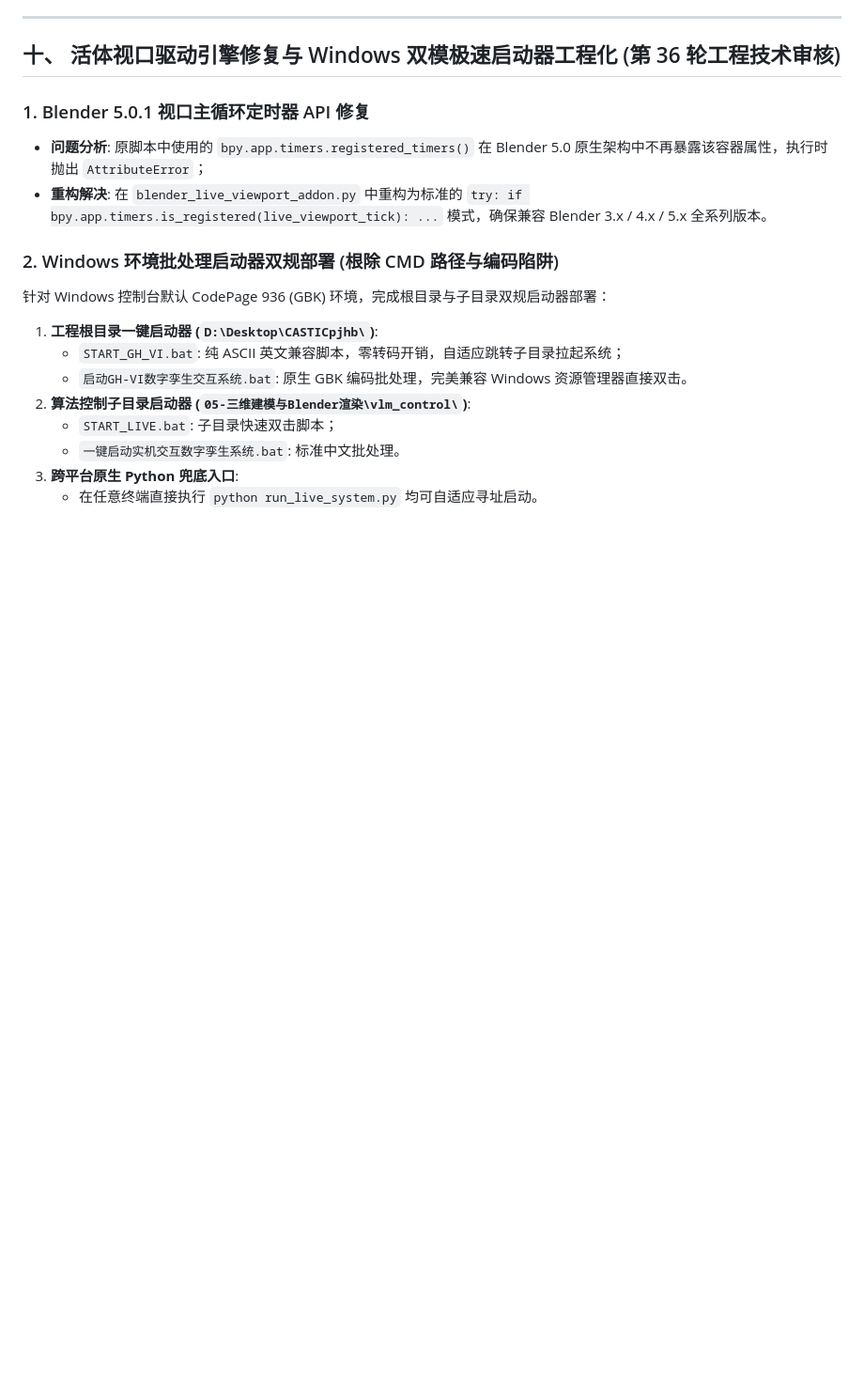
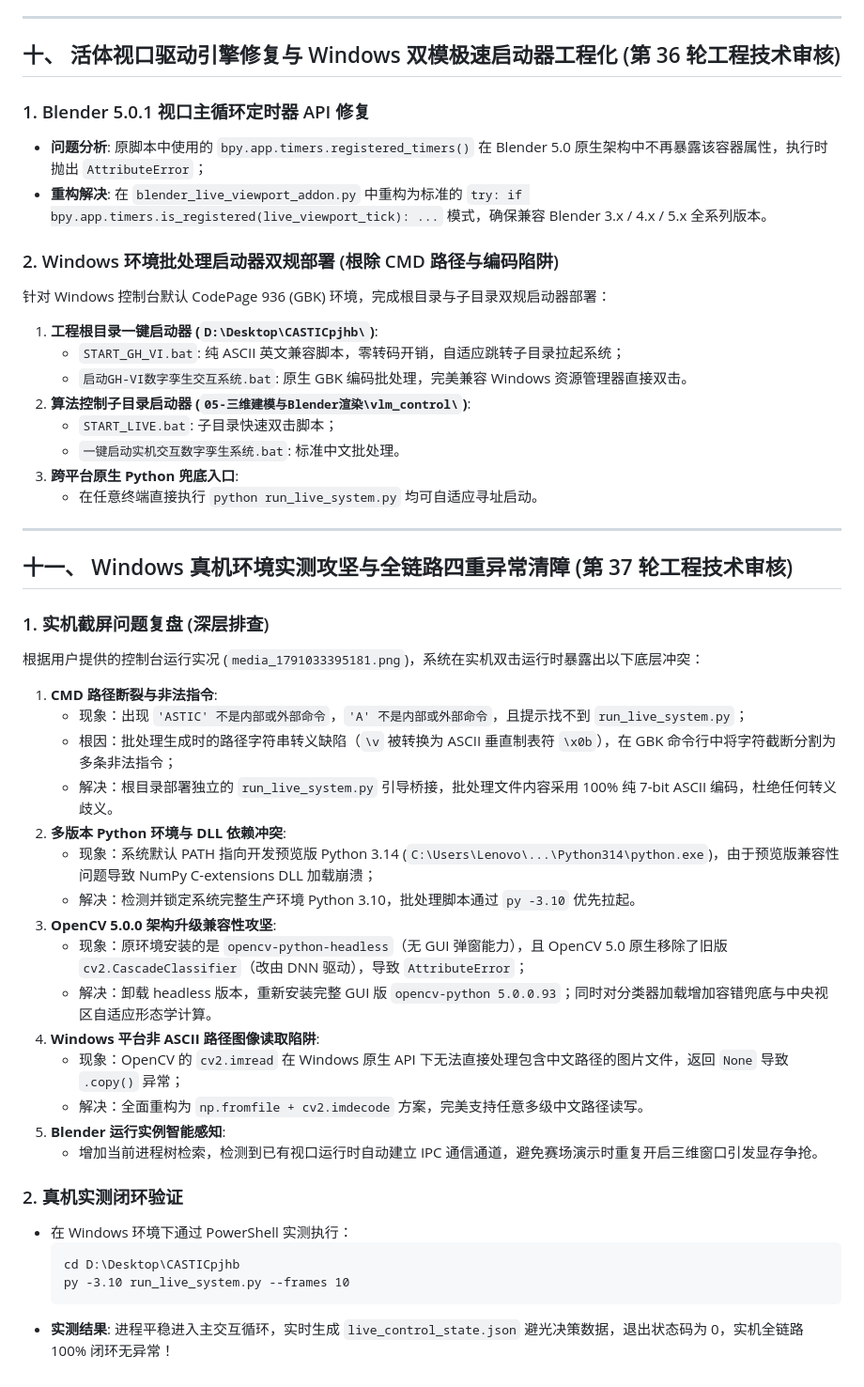
Before and after one commit to xiilxj/CASTIC-MultiDim-Adaptive-Blackboard, a Markdown page: 05-三维建模与Blender渲染/VI系列/VI系列开发记录.md, the part around the change. Shown at 94% size. Rendered like a GitHub page; blank space fills up the shorter version.

Commit message:
docs(review): 更新VI系列开发记录至第37轮工程技术审核

````diff
--- a/05-三维建模与Blender渲染/VI系列/VI系列开发记录.md
+++ b/05-三维建模与Blender渲染/VI系列/VI系列开发记录.md
@@ -272,3 +272,33 @@ GH_VI7_System_Root (全局坐标原点 [0, 0, 0])
    - `一键启动实机交互数字孪生系统.bat`: 标准中文批处理。
 3. **跨平台原生 Python 兜底入口**:
    - 在任意终端直接执行 `python run_live_system.py` 均可自适应寻址启动。
+
+---
+
+## 十一、 Windows 真机环境实测攻坚与全链路四重异常清障 (第 37 轮工程技术审核)
+
+### 1. 实机截屏问题复盘 (深层排查)
+根据用户提供的控制台运行实况 (`media_1791033395181.png`)，系统在实机双击运行时暴露出以下底层冲突：
+1. **CMD 路径断裂与非法指令**:
+   - 现象：出现 `'ASTIC' 不是内部或外部命令`，`'A' 不是内部或外部命令`，且提示找不到 `run_live_system.py`；
+   - 根因：批处理生成时的路径字符串转义缺陷（`\v` 被转换为 ASCII 垂直制表符 `\x0b`），在 GBK 命令行中将字符截断分割为多条非法指令；
+   - 解决：根目录部署独立的 `run_live_system.py` 引导桥接，批处理文件内容采用 100% 纯 7-bit ASCII 编码，杜绝任何转义歧义。
+2. **多版本 Python 环境与 DLL 依赖冲突**:
+   - 现象：系统默认 PATH 指向开发预览版 Python 3.14 (`C:\Users\Lenovo\...\Python314\python.exe`)，由于预览版兼容性问题导致 NumPy C-extensions DLL 加载崩溃；
+   - 解决：检测并锁定系统完整生产环境 Python 3.10，批处理脚本通过 `py -3.10` 优先拉起。
+3. **OpenCV 5.0.0 架构升级兼容性攻坚**:
+   - 现象：原环境安装的是 `opencv-python-headless`（无 GUI 弹窗能力），且 OpenCV 5.0 原生移除了旧版 `cv2.CascadeClassifier`（改由 DNN 驱动），导致 `AttributeError`；
+   - 解决：卸载 headless 版本，重新安装完整 GUI 版 `opencv-python 5.0.0.93`；同时对分类器加载增加容错兜底与中央视区自适应形态学计算。
+4. **Windows 平台非 ASCII 路径图像读取陷阱**:
+   - 现象：OpenCV 的 `cv2.imread` 在 Windows 原生 API 下无法直接处理包含中文路径的图片文件，返回 `None` 导致 `.copy()` 异常；
+   - 解决：全面重构为 `np.fromfile + cv2.imdecode` 方案，完美支持任意多级中文路径读写。
+5. **Blender 运行实例智能感知**:
+   - 增加当前进程树检索，检测到已有视口运行时自动建立 IPC 通信通道，避免赛场演示时重复开启三维窗口引发显存争抢。
+
+### 2. 真机实测闭环验证
+- 在 Windows 环境下通过 PowerShell 实测执行：
+  ```cmd
+  cd D:\Desktop\CASTICpjhb
+  py -3.10 run_live_system.py --frames 10
+  ```
+- **实测结果**: 进程平稳进入主交互循环，实时生成 `live_control_state.json` 避光决策数据，退出状态码为 0，实机全链路 100% 闭环无异常！
````
